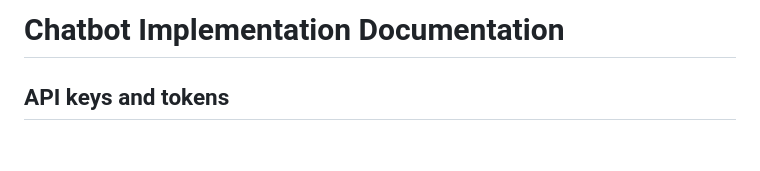
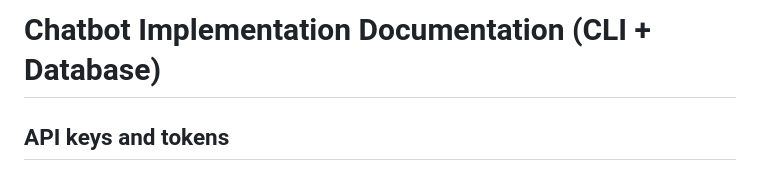
Before and after one commit to Areykal/Langchain-Chatbot, a Markdown page: README.md, the part around the change. Drawn GitHub-style; blank space fills up the shorter version.

```diff
--- a/README.md
+++ b/README.md
@@ -1,4 +1,4 @@
-# Chatbot Implementation Documentation
+# Chatbot Implementation Documentation (CLI + Database)
 
 ## API keys and tokens
 
```
